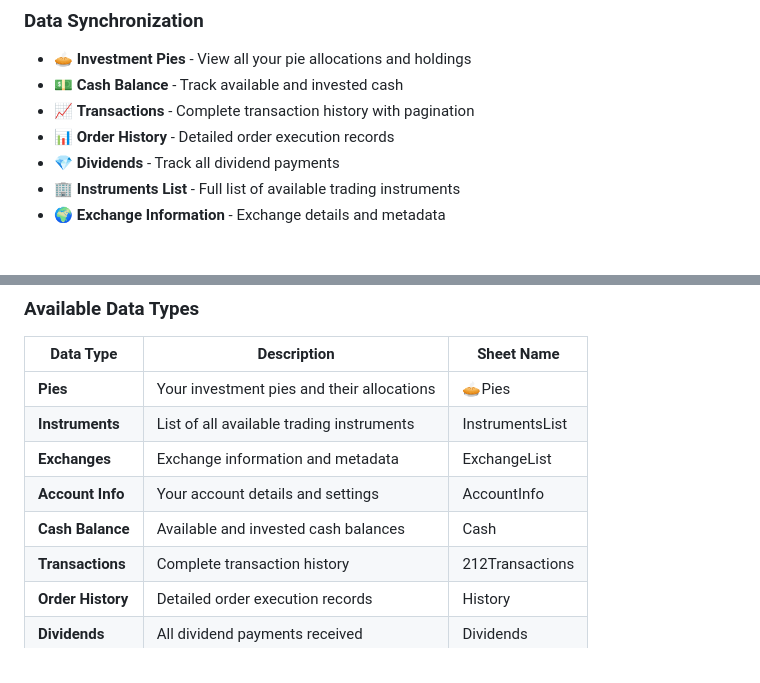
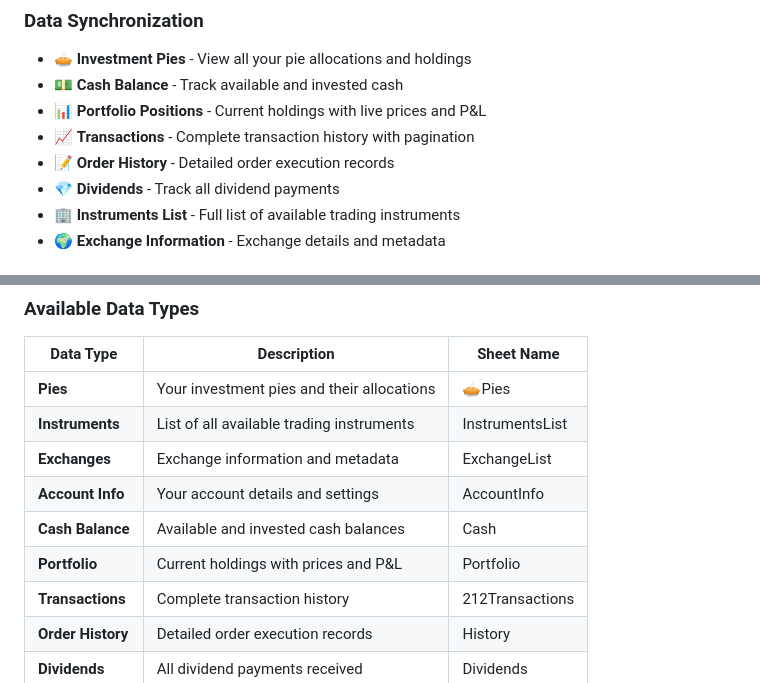
Before and after one commit to niklas-joh/portfolio_tracker_google_sheets, a Markdown page: README.md, 2 parts joined by grey strips. Drawn GitHub-style.

Commit message:
docs: Update README with Portfolio endpoint feature
Added Portfolio to data synchronization features list and available data types table

```diff
--- a/README.md
+++ b/README.md
@@ -20,8 +20,9 @@ A powerful Google Sheets add-on that automatically syncs your Trading212 portfol
 ### Data Synchronization
 - 🥧 **Investment Pies** - View all your pie allocations and holdings
 - 💵 **Cash Balance** - Track available and invested cash
+- 📊 **Portfolio Positions** - Current holdings with live prices and P&L
 - 📈 **Transactions** - Complete transaction history with pagination
-- 📊 **Order History** - Detailed order execution records
+- 📝 **Order History** - Detailed order execution records
 - 💎 **Dividends** - Track all dividend payments
 - 🏢 **Instruments List** - Full list of available trading instruments
 - 🌍 **Exchange Information** - Exchange details and metadata
@@ -106,6 +107,7 @@ You can also fetch individual data types directly from the menu:
 | **Exchanges** | Exchange information and metadata | ExchangeList |
 | **Account Info** | Your account details and settings | AccountInfo |
 | **Cash Balance** | Available and invested cash balances | Cash |
+| **Portfolio** | Current holdings with prices and P&L | Portfolio |
 | **Transactions** | Complete transaction history | 212Transactions |
 | **Order History** | Detailed order execution records | History |
 | **Dividends** | All dividend payments received | Dividends |
```
